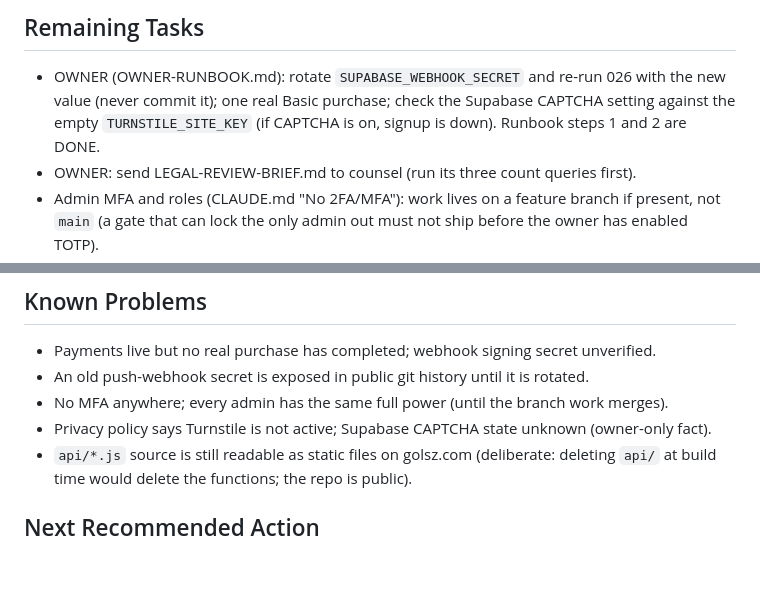
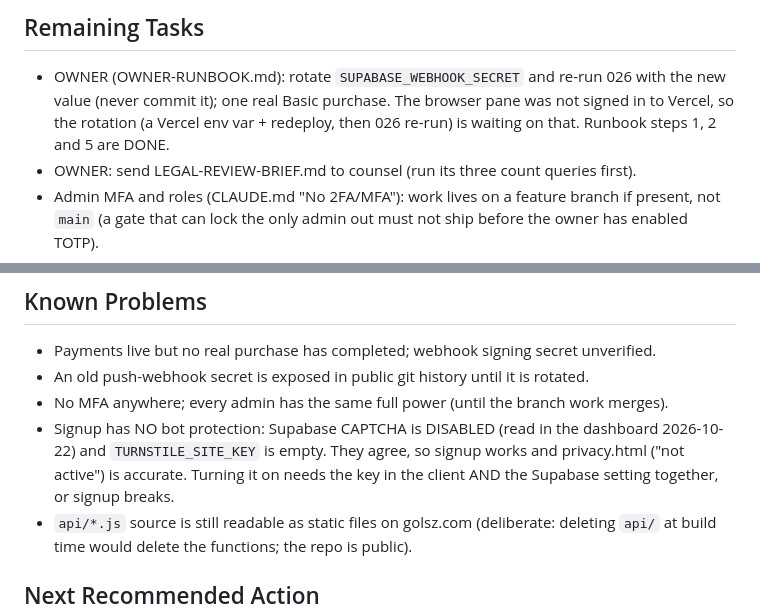
Before and after one commit to dimitridavourlis-glitch/Golsz, a Markdown page: AI_HANDOFF.md, 2 parts joined by grey strips. Drawn GitHub-style; blank space fills up the shorter version.

Commit message:
Signup bot protection is off in Supabase and the key is empty: the two agree
Read in the Supabase dashboard: Authentication, Attack Protection, CAPTCHA is
DISABLED, and TURNSTILE_SITE_KEY is empty, so signup works and the privacy
policy's 'not active' is accurate. The risk moved from 'maybe an outage' to
'no bot protection at all'. Docs only.

npm run check: 111/111 suites, 5,305 assertions.

```diff
--- a/AI_HANDOFF.md
+++ b/AI_HANDOFF.md
@@ -40,8 +40,8 @@ Admin MFA + admin roles: see "Remaining Tasks". Not on `main`.
 
 ## Remaining Tasks
 - OWNER (OWNER-RUNBOOK.md): rotate `SUPABASE_WEBHOOK_SECRET` and re-run 026 with the new value (never
-  commit it); one real Basic purchase; check the Supabase CAPTCHA setting against the empty
-  `TURNSTILE_SITE_KEY` (if CAPTCHA is on, signup is down). Runbook steps 1 and 2 are DONE.
+  commit it); one real Basic purchase. The browser pane was not signed in to Vercel, so the rotation
+  (a Vercel env var + redeploy, then 026 re-run) is waiting on that. Runbook steps 1, 2 and 5 are DONE.
 - OWNER: send LEGAL-REVIEW-BRIEF.md to counsel (run its three count queries first).
 - Admin MFA and roles (CLAUDE.md "No 2FA/MFA"): work lives on a feature branch if present, not `main`
   (a gate that can lock the only admin out must not ship before the owner has enabled TOTP).
@@ -71,7 +71,9 @@ catalog checks), i.e. nobody has loaded a `?public=<uuid>` link since 160.
 - Payments live but no real purchase has completed; webhook signing secret unverified.
 - An old push-webhook secret is exposed in public git history until it is rotated.
 - No MFA anywhere; every admin has the same full power (until the branch work merges).
-- Privacy policy says Turnstile is not active; Supabase CAPTCHA state unknown (owner-only fact).
+- Signup has NO bot protection: Supabase CAPTCHA is DISABLED (read in the dashboard 2026-10-22) and
+  `TURNSTILE_SITE_KEY` is empty. They agree, so signup works and privacy.html ("not active") is accurate.
+  Turning it on needs the key in the client AND the Supabase setting together, or signup breaks.
 - `api/*.js` source is still readable as static files on golsz.com (deliberate: deleting `api/` at build
   time would delete the functions; the repo is public).
 
```
Also changed, not shown: OWNER-RUNBOOK.md (+1 -1 lines).
